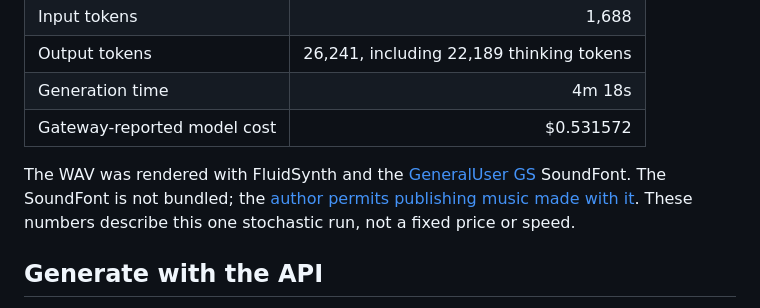
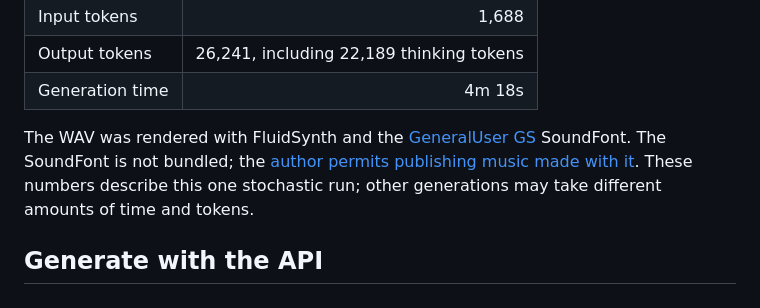
Before and after one commit to Jellypod-Inc/music-gen, a Markdown page: README.md, the part around the change. GitHub-like rendering.

Commit message:
Remove cost from README example

```diff
--- a/README.md
+++ b/README.md
@@ -20,9 +20,8 @@ Prompt used for this run:
 | Input tokens | 1,688 |
 | Output tokens | 26,241, including 22,189 thinking tokens |
 | Generation time | 4m 18s |
-| Gateway-reported model cost | $0.531572 |
 
-The WAV was rendered with FluidSynth and the [GeneralUser GS](https://www.schristiancollins.com/generaluser) SoundFont. The SoundFont is not bundled; the [author permits publishing music made with it](https://www.schristiancollins.com/generaluser). These numbers describe this one stochastic run, not a fixed price or speed.
+The WAV was rendered with FluidSynth and the [GeneralUser GS](https://www.schristiancollins.com/generaluser) SoundFont. The SoundFont is not bundled; the [author permits publishing music made with it](https://www.schristiancollins.com/generaluser). These numbers describe this one stochastic run; other generations may take different amounts of time and tokens.
 
 ## Generate with the API
 
```
